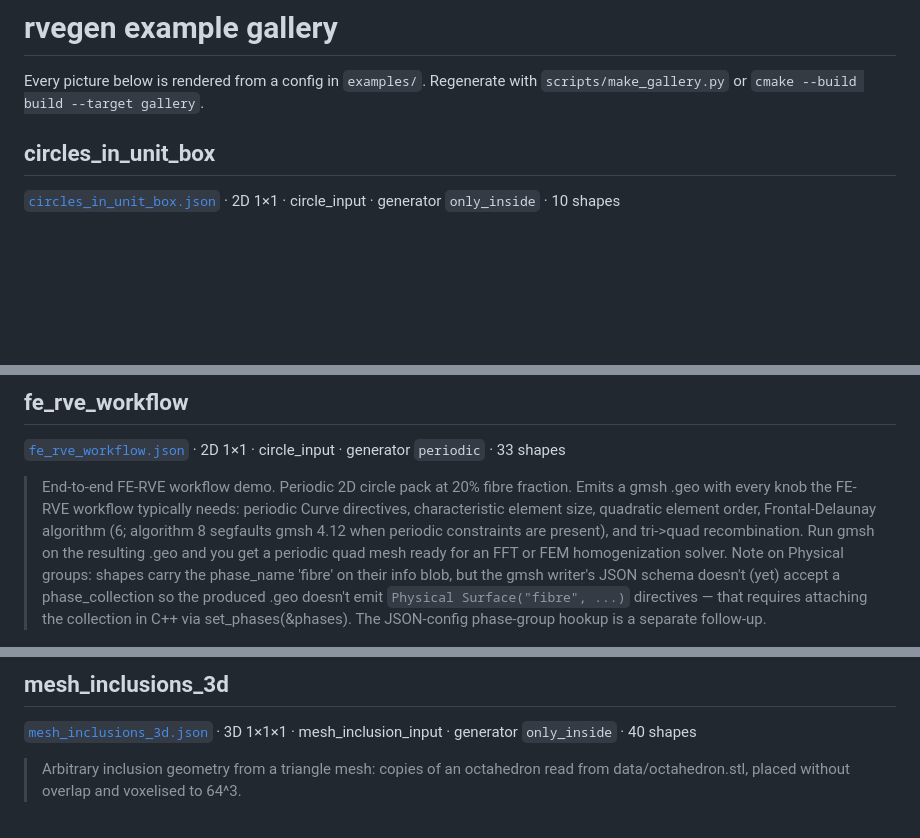
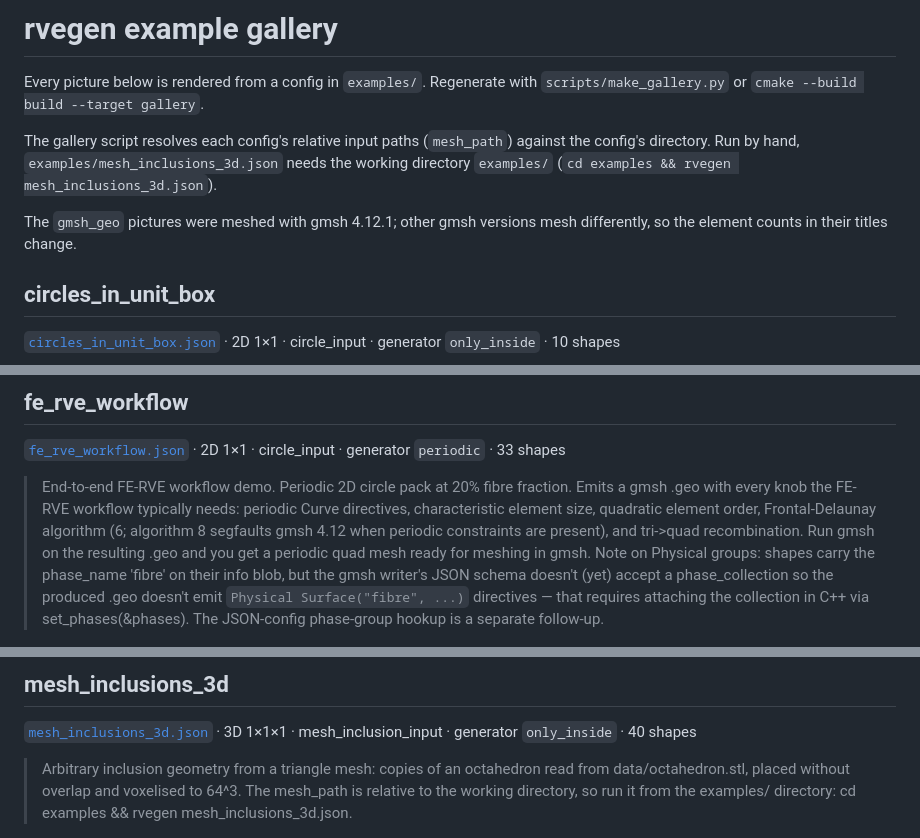
Before and after one commit to NumSim-Stack/numsim-rvegen, a Markdown page: docs/gallery/README.md, 3 parts joined by grey strips. Drawn GitHub-style; blank space fills up the shorter version.

```diff
--- a/docs/gallery/README.md
+++ b/docs/gallery/README.md
@@ -4,6 +4,13 @@
 
 Every picture below is rendered from a config in `examples/`. Regenerate with
 `scripts/make_gallery.py` or `cmake --build build --target gallery`.
+
+The gallery script resolves each config's relative input paths (`mesh_path`) against
+the config's directory. Run by hand, `examples/mesh_inclusions_3d.json` needs the
+working directory `examples/` (`cd examples && rvegen mesh_inclusions_3d.json`).
+
+The `gmsh_geo` pictures were meshed with gmsh 4.12.1; other gmsh
+versions mesh differently, so the element counts in their titles change.
 
 ## circles_in_unit_box
 
@@ -55,7 +62,7 @@ Every picture below is rendered from a config in `examples/`. Regenerate with
 
 [`fe_rve_workflow.json`](../../examples/fe_rve_workflow.json) · 2D 1×1 · circle_input · generator `periodic` · 33 shapes
 
-> End-to-end FE-RVE workflow demo. Periodic 2D circle pack at 20% fibre fraction. Emits a gmsh .geo with every knob the FE-RVE workflow typically needs: periodic Curve directives, characteristic element size, quadratic element order, Frontal-Delaunay algorithm (6; algorithm 8 segfaults gmsh 4.12 when periodic constraints are present), and tri->quad recombination. Run gmsh on the resulting .geo and you get a periodic quad mesh ready for an FFT or FEM homogenization solver. Note on Physical groups: shapes carry the phase_name 'fibre' on their info blob, but the gmsh writer's JSON schema doesn't (yet) accept a phase_collection so the produced .geo doesn't emit `Physical Surface("fibre", ...)` directives — that requires attaching the collection in C++ via set_phases(&phases). The JSON-config phase-group hookup is a separate follow-up.
+> End-to-end FE-RVE workflow demo. Periodic 2D circle pack at 20% fibre fraction. Emits a gmsh .geo with every knob the FE-RVE workflow typically needs: periodic Curve directives, characteristic element size, quadratic element order, Frontal-Delaunay algorithm (6; algorithm 8 segfaults gmsh 4.12 when periodic constraints are present), and tri->quad recombination. Run gmsh on the resulting .geo and you get a periodic quad mesh ready for meshing in gmsh. Note on Physical groups: shapes carry the phase_name 'fibre' on their info blob, but the gmsh writer's JSON schema doesn't (yet) accept a phase_collection so the produced .geo doesn't emit `Physical Surface("fibre", ...)` directives — that requires attaching the collection in C++ via set_phases(&phases). The JSON-config phase-group hookup is a separate follow-up.
 
 <img src="fe_rve_workflow-gmsh_geo.png" alt="fe_rve_workflow: gmsh mesh of the .geo" width="440">
 
@@ -71,7 +78,7 @@ Every picture below is rendered from a config in `examples/`. Regenerate with
 
 [`mesh_inclusions_3d.json`](../../examples/mesh_inclusions_3d.json) · 3D 1×1×1 · mesh_inclusion_input · generator `only_inside` · 40 shapes
 
-> Arbitrary inclusion geometry from a triangle mesh: copies of an octahedron read from data/octahedron.stl, placed without overlap and voxelised to 64^3.
+> Arbitrary inclusion geometry from a triangle mesh: copies of an octahedron read from data/octahedron.stl, placed without overlap and voxelised to 64^3. The mesh_path is relative to the working directory, so run it from the examples/ directory: cd examples && rvegen mesh_inclusions_3d.json.
 
 <img src="mesh_inclusions_3d-vtk_legacy.png" alt="mesh_inclusions_3d: voxel grid (.vtk)" width="440">
 
```
Also changed, not shown: docs/gallery/circles_with_voxelize-gmsh_geo.png, docs/gallery/fe_rve_workflow-gmsh_geo.png, docs/gallery/mixed_2d_periodic_gmsh-gmsh_geo.png, docs/gallery/periodic_circles-gmsh_geo.png, docs/gallery/periodic_spheres_gmsh_3d-gmsh_geo.png, 4 other files.
